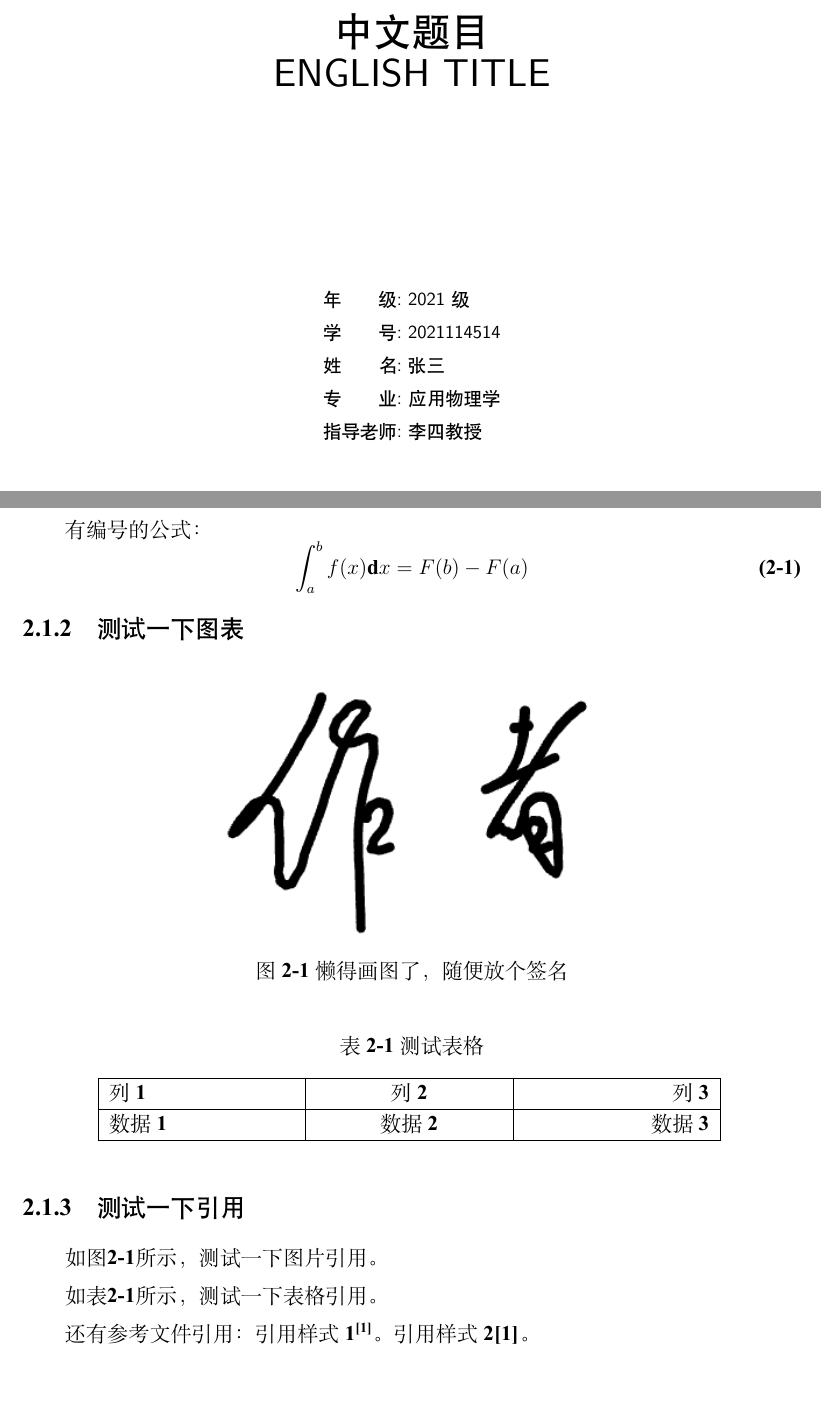
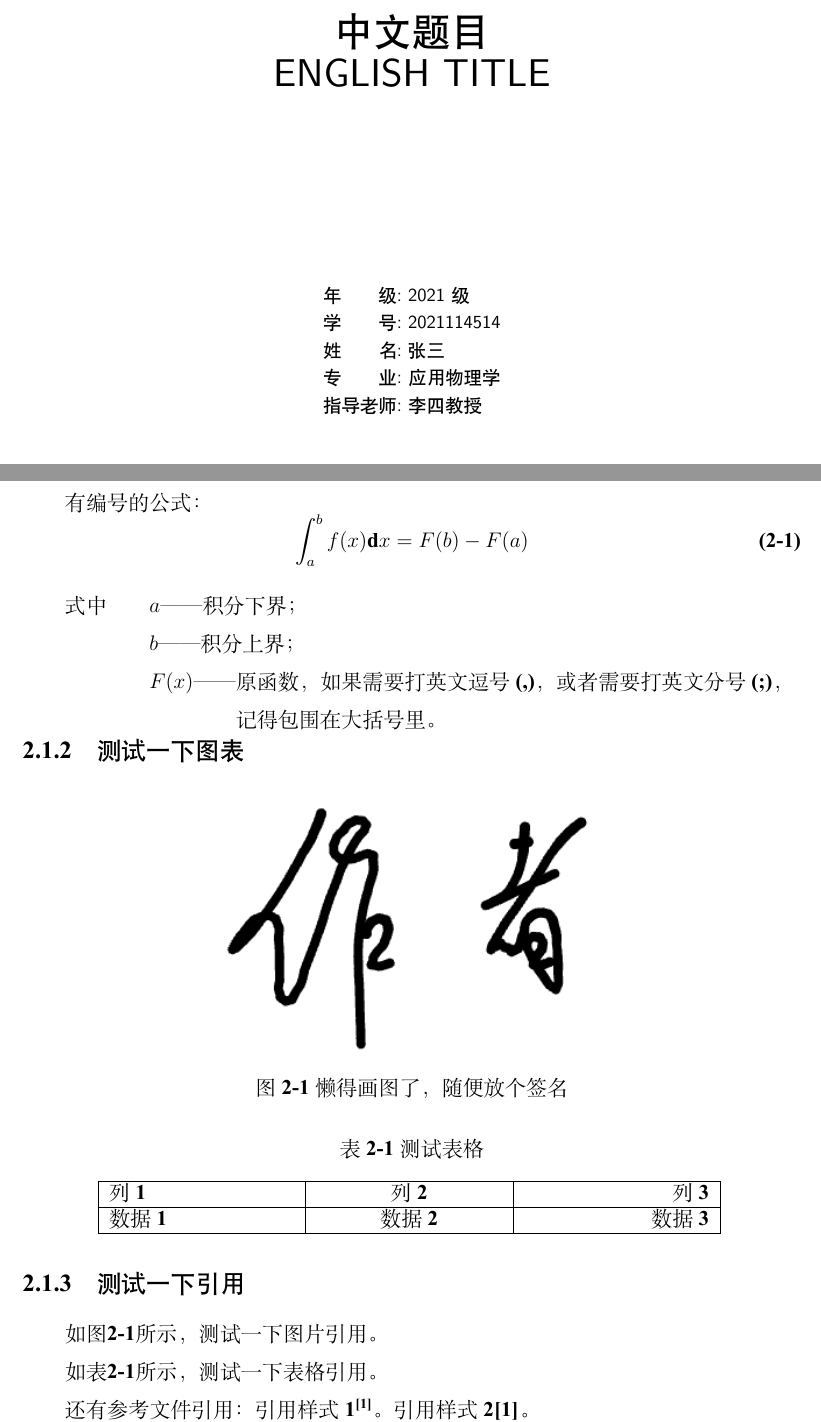
Before and after one commit to abwuge/SWJTU_Bachelor_Thesis, a LaTeX thesis (SWJTU_Bachelor_Thesis.tex, which reads chapters/chapter1.tex, style/swjtu.sty): two parts of pages 1 and 13 of 19, joined at a grey line, cut so that both start at the same text, the shorter picture padded with empty space. Compiled offline with XeLaTeX; a missing font is replaced by an installed copy or a similar font.

Commit message:
[Feat]: ✨添加公式的符号注释

```diff
--- a/chapters/chapter1.tex
+++ b/chapters/chapter1.tex
@@ -10,6 +10,12 @@
 \begin{equation}
     \int_a^b f(x)\mathrm{d}x=F(b)-F(a)
 \end{equation}
+
+\swjtuExplanation{
+  $a$, 积分下界;
+  $b$, 积分上界;
+  $F(x)$, {原函数，如果需要打英文逗号(,)，或者需要打英文分号(;)，记得包围在大括号里}
+}
 
 \subsection{测试一下图表}
 
--- a/style/swjtu.sty
+++ b/style/swjtu.sty
@@ -111,12 +111,12 @@
    },
   section = {
     format = \zihao{-3} \heiti \raggedright,
-    beforeskip = {\ifnum \value{secnumdepth}>1 12pt \else 0pt \fi},
+    beforeskip = {\ifx\lastskip\parskip 12pt \else 0pt \fi},
     afterskip = 12pt,
    },
   subsection = {
       format = \zihao{4} \heiti \raggedright,
-      beforeskip = {\ifnum \value{subsection}>0 6pt \else 0pt \fi},
+      beforeskip = {\ifx\lastskip\parskip 6pt \else 0pt \fi},
       afterskip = 6pt,
     },
   subsubsection = {
@@ -136,7 +136,7 @@
 \RequirePackage{setspace}   % 行距
 \RequirePackage{tocloft}    % 目录
 \RequirePackage{xkeyval}    % key-value 参数
-\RequirePackage{makecell}   % 表格单元格换行
+\RequirePackage{xparse}     % 变长参数命令
 
 %%% ---------------------- 超链接 ---------------------- %%%
 \RequirePackage[
@@ -162,25 +162,66 @@
 \newcolumntype{L}{>{\raggedright\arraybackslash}X}
 \newcolumntype{C}{>{\centering\arraybackslash}X}
 \newcolumntype{R}{>{\raggedleft\arraybackslash}X}
-\renewcommand{\arraystretch}{1.2}
 
 %%% ----------------------- 符号 ----------------------- %%%
 \newcommand{\boxsurd}{ % 复选框：已选中
   \rlap{$\Box$}{\raisebox{0.1em}{\hspace{-0.1em}$\surd$}}
 }
 
+\makeatletter
+%%% ===================== 公式注释 ===================== %%%
+
+\newcounter{swjtu@itemCount}
+\newcounter{swjtu@currentIndex}
+
+\newcommand{\swjtu@stepItem}[1]{\stepcounter{swjtu@itemCount}}
+\newcommand{\swjtu@stepCurrent}{\stepcounter{swjtu@currentIndex}}
+
+\NewDocumentCommand{\swjtuExplanation}{>{\SplitList{;}} m}{%
+  \setcounter{swjtu@itemCount}{0}%
+  \setcounter{swjtu@currentIndex}{0}%
+  \ProcessList{#1}{\swjtu@stepItem}%
+
+  \noindent
+  \begin{tabularx}{\linewidth}{@{}p{6em}@{}L@{}}%
+    \hspace{2em}式中 & %
+    \begin{tabular}[t]{@{}l@{}}%
+      \ProcessList{#1}{\swjtu@splitSymbolAndExplanationPair}%
+    \end{tabular}%
+  \end{tabularx}\par
+}
+
+\NewDocumentCommand{\swjtu@splitSymbolAndExplanationPair}{>{\SplitArgument{1}{,}} m}{%
+  \swjtu@stepCurrent%
+  \swjtu@explainSymbol #1%
+}
+
+\NewDocumentCommand{\swjtu@explainSymbol}{mm}{%
+  \begin{tabularx}{\linewidth}[t]{@{}l@{}L@{}}%
+    \raggedright #1—— & %
+    #2%
+    \ifnum\value{swjtu@currentIndex}<\value{swjtu@itemCount}
+    ；%
+    \else
+    。%
+    \fi
+  \end{tabularx}%
+  \ifnum\value{swjtu@currentIndex}<\value{swjtu@itemCount}
+    \\%
+  \fi
+}
+
 %%% ======================= 扉页 ======================= %%%
-\makeatletter
 %%% --------------------- 参数定义 --------------------- %%%
-\define@key[swjtu]{titlepage}{ctitle}{\def\swjtu@ctitle{#1}}
-\define@key[swjtu]{titlepage}{etitle}{\def\swjtu@etitle{#1}}
-\define@key[swjtu]{titlepage}{grade}{\def\swjtu@grade{#1}}
-\define@key[swjtu]{titlepage}{id}{\def\swjtu@id{#1}}
-\define@key[swjtu]{titlepage}{name}{\def\swjtu@name{#1}}
-\define@key[swjtu]{titlepage}{major}{\def\swjtu@major{#1}}
-\define@key[swjtu]{titlepage}{advisor}{\def\swjtu@advisor{#1}}
-\define@key[swjtu]{titlepage}{year}{\def\swjtu@year{#1}}
-\define@key[swjtu]{titlepage}{month}{\def\swjtu@month{#1}}
+\define@key[swjtu]{titlePage}{ctitle}{\def\swjtu@ctitle{#1}}
+\define@key[swjtu]{titlePage}{etitle}{\def\swjtu@etitle{#1}}
+\define@key[swjtu]{titlePage}{grade}{\def\swjtu@grade{#1}}
+\define@key[swjtu]{titlePage}{id}{\def\swjtu@id{#1}}
+\define@key[swjtu]{titlePage}{name}{\def\swjtu@name{#1}}
+\define@key[swjtu]{titlePage}{major}{\def\swjtu@major{#1}}
+\define@key[swjtu]{titlePage}{advisor}{\def\swjtu@advisor{#1}}
+\define@key[swjtu]{titlePage}{year}{\def\swjtu@year{#1}}
+\define@key[swjtu]{titlePage}{month}{\def\swjtu@month{#1}}
 
 %%% ----------------------- 命令 ----------------------- %%%
 \newcommand{\swjtuTitlePage}[1][]{%
@@ -193,7 +234,7 @@
   \def\swjtu@advisor{}
   \def\swjtu@year{}
   \def\swjtu@month{}
-  \setkeys[swjtu]{titlepage}{#1}
+  \setkeys[swjtu]{titlePage}{#1}
 
   \begin{titlepage}
     \onehalfspacing \zihao{5}
@@ -246,10 +287,8 @@
   \thispagestyle{empty}
   \mbox{}
 }
-\makeatother
 
 %%% =================== 学术诚信声明 =================== %%%
-\makeatletter
 %%% --------------------- 参数定义 --------------------- %%%
 \define@key[swjtu]{integrity}{signature}{\def\swjtu@signature{#1}}
 \define@key[swjtu]{integrity}{year}{\def\swjtu@year{#1}}
@@ -285,7 +324,7 @@
     \vspace{3\baselineskip}
 
     % 签名
-    {\noindent \hspace*{0.5\textwidth}
+    {\noindent \hspace*{0.5\linewidth}
       作者签名：%
       \ifx\swjtu@signature\@empty\else
         \raisebox{-0.5\baselineskip}{\includegraphics[height=1.5\baselineskip]{\swjtu@signature}}
@@ -297,15 +336,13 @@
 
     % 日期
     \begin{allsongti} \zihao{4}
-      \noindent \hspace*{0.5\textwidth}
+      \noindent \hspace*{0.5\linewidth}
       日期：\swjtu@year~年~\swjtu@month~月~\swjtu@day~日
     \end{allsongti}
   \end{titlepage}
 }
-\makeatother
 
 %%% =================== 版权使用授权 =================== %%%
-\makeatletter
 %%% --------------------- 参数定义 --------------------- %%%
 \define@key[swjtu]{copyright}{confidentialityPeriod}{\def\swjtu@confidentialityPeriod{#1}}
 \define@key[swjtu]{copyright}{authorSignature}{\def\swjtu@authorSignature{#1}}
@@ -371,7 +408,7 @@
 
     % 签名与日期
     \noindent
-    \begin{tabularx}{\textwidth}{@{}XX@{}}
+    \begin{tabularx}{\linewidth}{@{}XX@{}}
       作者签名：%
       \ifx\swjtu@authorSignature\@empty\else
         \raisebox{-0.5\baselineskip}{
@@ -395,10 +432,8 @@
 
   \end{titlepage}
 }
-\makeatother
 
 %%% ====================== 任务书 ====================== %%%
-\makeatletter
 %%% --------------------- 参数定义 --------------------- %%%
 \define@key[swjtu]{task}{class}{\def\swjtu@class{#1}}
 \define@key[swjtu]{task}{name}{\def\swjtu@name{#1}}
@@ -485,7 +520,7 @@
     \setlength{\baselineskip}{26pt}
 
     % 班级姓名学号
-    \begin{tabularx}{\textwidth}{@{}>{\hsize=1.2\hsize}X>{\hsize=0.9\hsize}X>{\hsize=0.9\hsize}X@{}}
+    \begin{tabularx}{\linewidth}{@{}>{\hsize=1.2\hsize}X>{\hsize=0.9\hsize}X>{\hsize=0.9\hsize}X@{}}
       班\hspace{2em}级\underline{\hspace{0.5em}\swjtu@class\hfill}
        &
       学生姓名\underline{\hspace{0.5em}\swjtu@name\hfill}
@@ -544,19 +579,17 @@
     指导教师：\underline{\makebox[5em][l]{\hspace{0.5em}\swjtu@advisor}}\hspace{2em}~\swjtu@advisorYear~年~\swjtu@advisorMonth~月~\swjtu@advisorDay~日\par
   \end{allsongti}
 }
-\makeatother
 
 %%% ===================== 中文摘要 ===================== %%%
-\makeatletter
 %%% --------------------- 参数定义 --------------------- %%%
-\define@key[swjtu]{abstractcn}{abstract}{\def\swjtu@abstractCN{#1}}
-\define@key[swjtu]{abstractcn}{keywords}{\def\swjtu@keywordsCN{#1}}
+\define@key[swjtu]{abstractCN}{abstract}{\def\swjtu@abstractCN{#1}}
+\define@key[swjtu]{abstractCN}{keywords}{\def\swjtu@keywordsCN{#1}}
 
 %%% ----------------------- 命令 ----------------------- %%%
 \newcommand{\swjtuAbstractCN}[1][]{%
   \def\swjtu@abstractCN{}
   \def\swjtu@keywordsCN{}
-  \setkeys[swjtu]{abstractcn}{#1}
+  \setkeys[swjtu]{abstractCN}{#1}
 
   \newpage
 
@@ -580,19 +613,17 @@
     关键词：\hspace{1em}\swjtu@keywordsCN
   }
 }
-\makeatother
 
 %%% ===================== 英文摘要 ===================== %%%
-\makeatletter
 %%% --------------------- 参数定义 --------------------- %%%
-\define@key[swjtu]{abstracten}{abstract}{\def\swjtu@abstractEN{#1}}
-\define@key[swjtu]{abstracten}{keywords}{\def\swjtu@keywordsEN{#1}}
+\define@key[swjtu]{abstractEN}{abstract}{\def\swjtu@abstractEN{#1}}
+\define@key[swjtu]{abstractEN}{keywords}{\def\swjtu@keywordsEN{#1}}
 
 %%% ----------------------- 命令 ----------------------- %%%
 \newcommand{\swjtuAbstractEN}[1][]{%
   \def\swjtu@abstractEN{}
   \def\swjtu@keywordsEN{}
-  \setkeys[swjtu]{abstracten}{#1}
+  \setkeys[swjtu]{abstractEN}{#1}
 
   \newpage
 
@@ -614,7 +645,6 @@
   \noindent
   Key words:\hspace{1em}\swjtu@keywordsEN
 }
-\makeatother
 
 %%% ======================= 目录 ======================= %%%
 %%% ------------------- 去除自带标题 ------------------- %%%
@@ -736,3 +766,5 @@
   \fi
   \chapter{#1}
 }
+
+\makeatother
```
Also changed, not shown: style/swjtu.sty (8 more changed lines).
